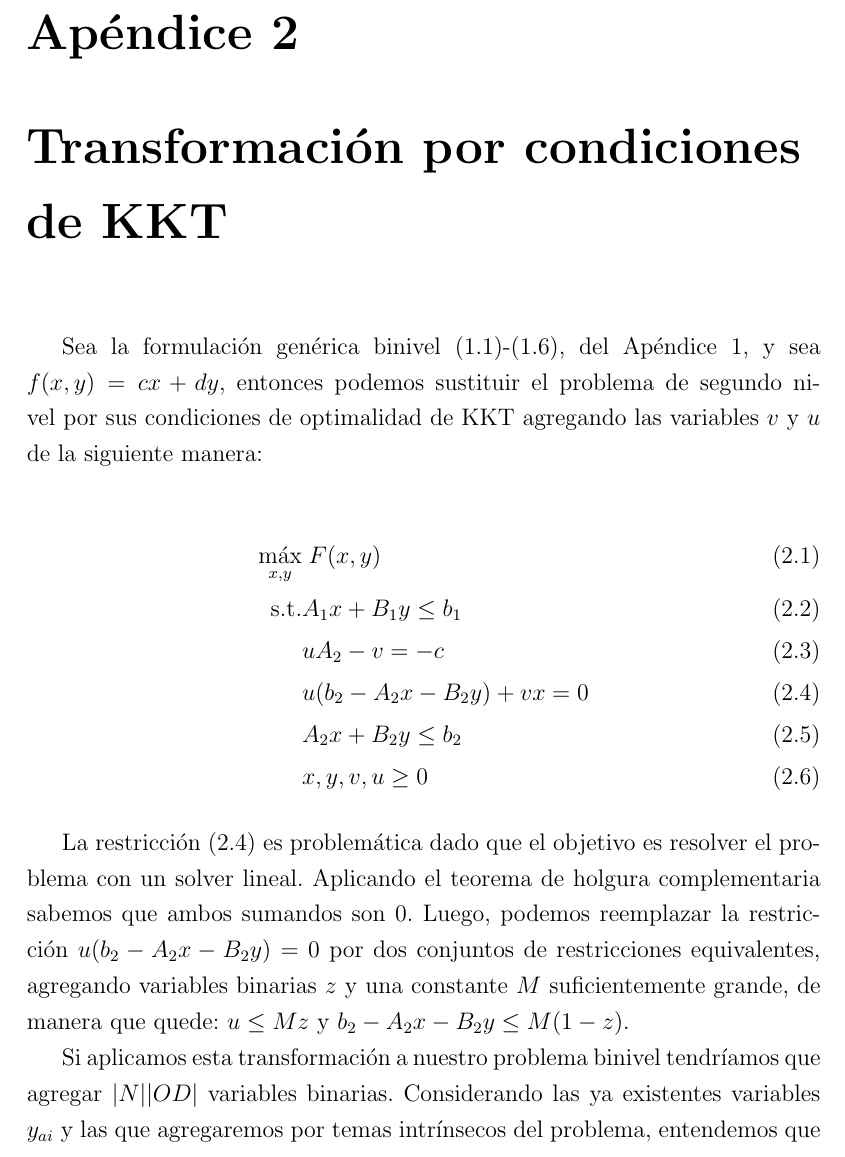
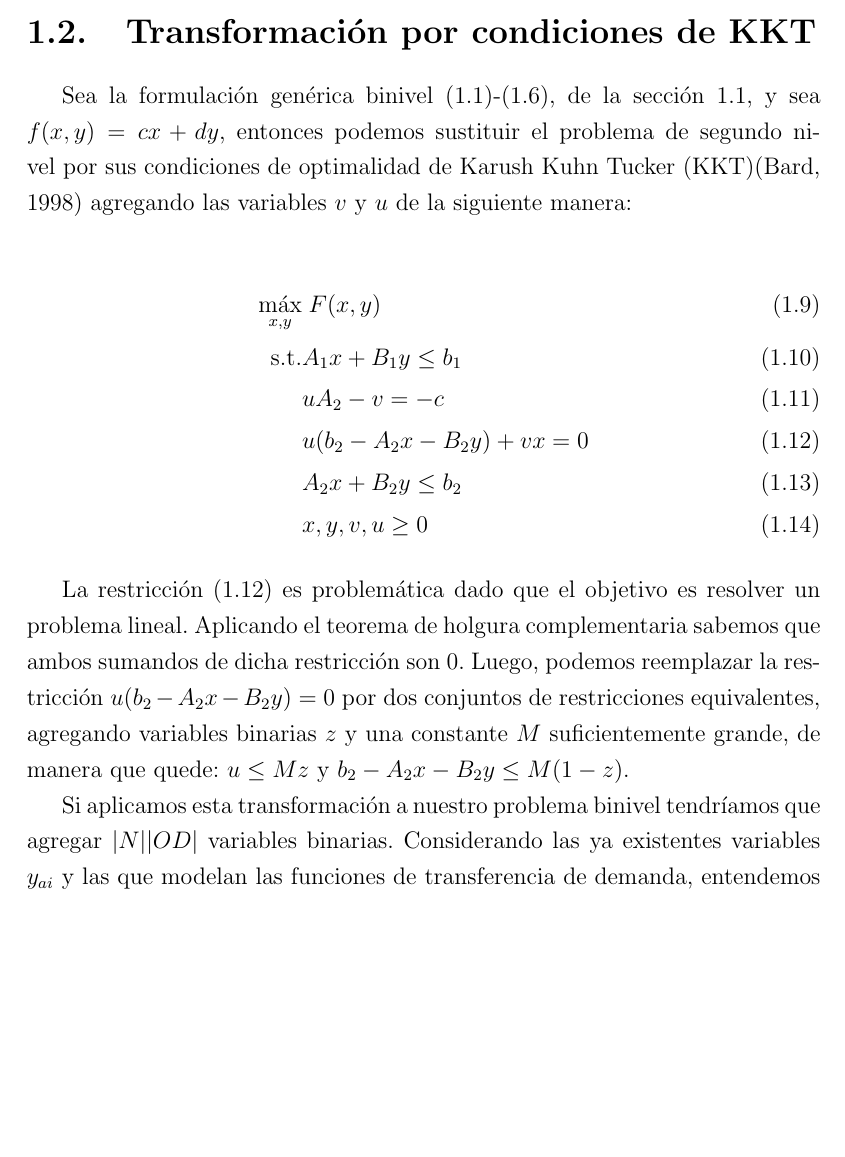
Before and after one commit to joaquinco/bicycle-network-design, a LaTeX thesis (thesis/doc-udelar/tesis.tex, which reads thesis/doc-udelar/apendice/01bilevel.tex, thesis/doc-udelar/apendice/02kkt_transformation.tex): part of page 89 of 96 before the commit and part of page 89 of 95 after it, cut at the place of the change, the shorter picture padded with empty space. Compiled offline with pdfLaTeX.

Commit message:
unify bilevel validation and kkttransform apendix

```diff
--- a/thesis/doc-udelar/apendice/01bilevel_validation.tex
+++ b/thesis/doc-udelar/apendice/01bilevel.tex
@@ -47,3 +55,21 @@ Para cualquier asignación $y = \hat{y} \in Y$, se cumple que $P(\hat{y})$ es no
 \end{proof}
 
 Para nuestro problema en particular se cumple que $P(y)$ puede no ser univaluado en términos de flujos ya que entre cada par origen-destino pueden haber varios caminos más cortos. Sin embargo como el problema de primer nivel solo considera el costo de los caminos entonces esta consideración pierde relevancia. Sin embargo debe ser tenido en cuenta porque en alguna aplicación puede ser necesario considerar otros aspectos de los flujos ademas de su costo, por ejemplo, distancia, capacidad, etc.
+
+\section{Transformación por condiciones de KKT}
+\label{sec:kkttransform}
+
+Sea la formulación genérica binivel (\ref{bilevelgeneric1})-(\ref{bilevelgeneric6}), de la sección \ref{sect:apendixbilevelvalidation}, y sea $f(x, y) = cx + dy$, entonces podemos sustituir el problema de segundo nivel por sus condiciones de optimalidad de Karush Kuhn Tucker (KKT)\parencite{bardbook} agregando las variables $v$ y $u$ de la siguiente manera:
+
+\begin{align}
+\max_{x,y}              & \; F(x, y) \label{kktgeneric1} \\
+\text{s.t.}             & A_1 x + B_1 y \leq b_1 \\
+                        & uA_2 - v = -c \\
+                        & u(b_2 - A_2x - B_2y) + vx = 0 \label{kktgeneric_complslack} \\
+                        & A_2 x + B_2 y \leq b_2 \label{kktgeneric5} \\
+                        & x, y, v, u \geq 0 \label{kktgeneric6}
+\end{align}
+
+La restricción (\ref{kktgeneric_complslack}) es problemática dado que el objetivo es resolver un problema lineal. Aplicando el teorema de holgura complementaria sabemos que ambos sumandos de dicha restricción son 0. Luego, podemos reemplazar la restricción $u(b_2 - A_2x - B_2y) = 0$ por dos conjuntos de restricciones equivalentes, agregando variables binarias $z$ y una constante $M$ suficientemente grande, de manera que quede: $u \leq Mz$ y $b_2 - A_2x - B_2y \leq M(1-z)$.
+
+Si aplicamos esta transformación a nuestro problema binivel tendríamos que agregar $|N| |OD|$ variables binarias. Considerando las ya existentes variables $y_{ai}$ y las que modelan las funciones de transferencia de demanda, entendemos que esto supone una complejidad que supera a la formulación multiobjetivo implementada.
--- a/thesis/doc-udelar/apendice/02kkt_transformation.tex
+++ /dev/null
@@ -1,17 +0,0 @@
-\chapter{Transformación por condiciones de KKT}
-\label{sec:kkttransform}
-
-Sea la formulación genérica binivel (\ref{bilevelgeneric1})-(\ref{bilevelgeneric6}), del Apéndice \ref{sect:apendixbilevelvalidation}, y sea $f(x, y) = cx + dy$, entonces podemos sustituir el problema de segundo nivel por sus condiciones de optimalidad de KKT agregando las variables $v$ y $u$ de la siguiente manera:
-
-\begin{align}
-\max_{x,y}              & \; F(x, y) \label{kktgeneric1} \\
-\text{s.t.}             & A_1 x + B_1 y \leq b_1 \\
-                        & uA_2 - v = -c \\
-                        & u(b_2 - A_2x - B_2y) + vx = 0 \label{kktgeneric_complslack} \\
-                        & A_2 x + B_2 y \leq b_2 \label{kktgeneric5} \\
-                        & x, y, v, u \geq 0 \label{kktgeneric6}
-\end{align}
-
-La restricción (\ref{kktgeneric_complslack}) es problemática dado que el objetivo es resolver el problema con un solver lineal. Aplicando el teorema de holgura complementaria sabemos que ambos sumandos son 0. Luego, podemos reemplazar la restricción $u(b_2 - A_2x - B_2y) = 0$ por dos conjuntos de restricciones equivalentes, agregando variables binarias $z$ y una constante $M$ suficientemente grande, de manera que quede: $u \leq Mz$ y $b_2 - A_2x - B_2y \leq M(1-z)$.
-
-Si aplicamos esta transformación a nuestro problema binivel tendríamos que agregar $|N| |OD|$ variables binarias. Considerando las ya existentes variables $y_{ai}$ y las que agregaremos por temas intrínsecos del problema, entendemos que esto supone una complejidad que supera a la formulación implementada.
```
Also changed, not shown: thesis/doc-udelar/tesis.tex (+1 -2 lines), thesis/doc-udelar/apendice/01bilevel.tex (10 more changed lines).
